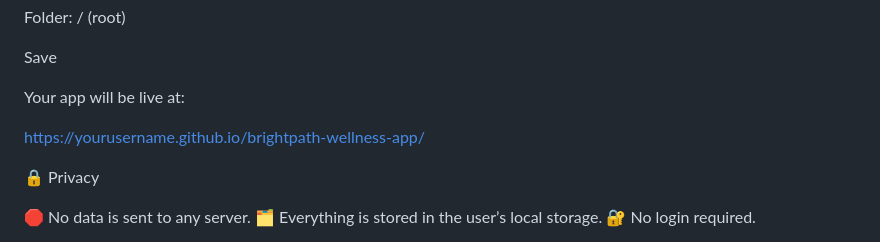
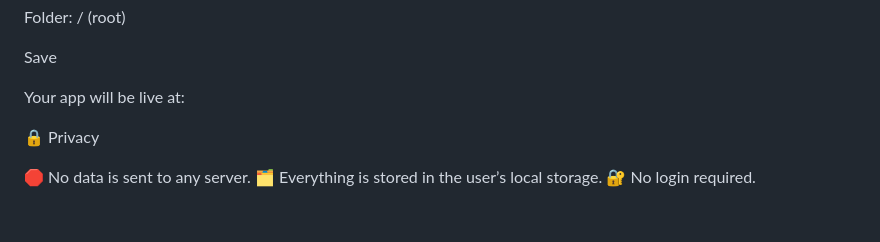
Before and after one commit to Ani226/brightpath-wellness-app, a Markdown page: README.md, the part around the change. Drawn GitHub-style; blank space fills up the shorter version.

```diff
--- a/README.md
+++ b/README.md
@@ -112,7 +112,7 @@ Save
 
 Your app will be live at:
 
-https://yourusername.github.io/brightpath-wellness-app/
+
 
 🔒 Privacy
 
```
